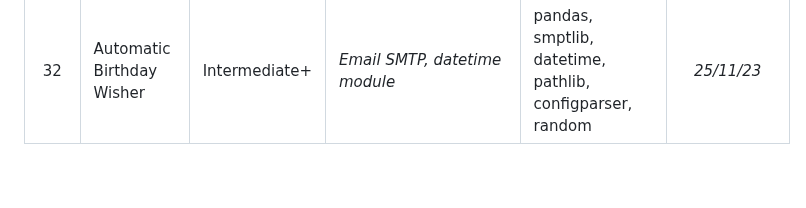
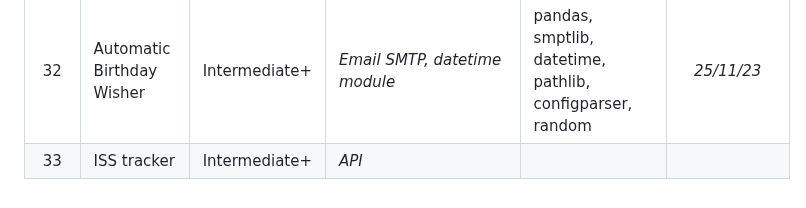
Before and after one commit to Cryo98/CRS006_UdemyPythonBootcamp2023, a Markdown page: README.md, the part around the change. GitHub-like rendering.

Commit message:
Day_033 = PyDay(day=33)

```diff
--- a/README.md
+++ b/README.md
@@ -42,3 +42,4 @@ The programs range from beginner to professional level, with the aim of improvin
 | 30  | Password manager (part 2) | Intermediate  | <i>Error handling and JSON</i>                | tkinter, json                  | *17/11/23*      |
 | 31  | Flash card program        | Intermediate  | <i>Overview</i>                               | pandas, os, tkinter, random | *19/11/23* |
 | 32  | Automatic Birthday Wisher | Intermediate+ | <i>Email SMTP, datetime module</i>            | pandas, smptlib, datetime, pathlib, configparser, random| *25/11/23* |
+| 33  | ISS tracker               | Intermediate+ | <i>API</i>                                    |  |  |
```
